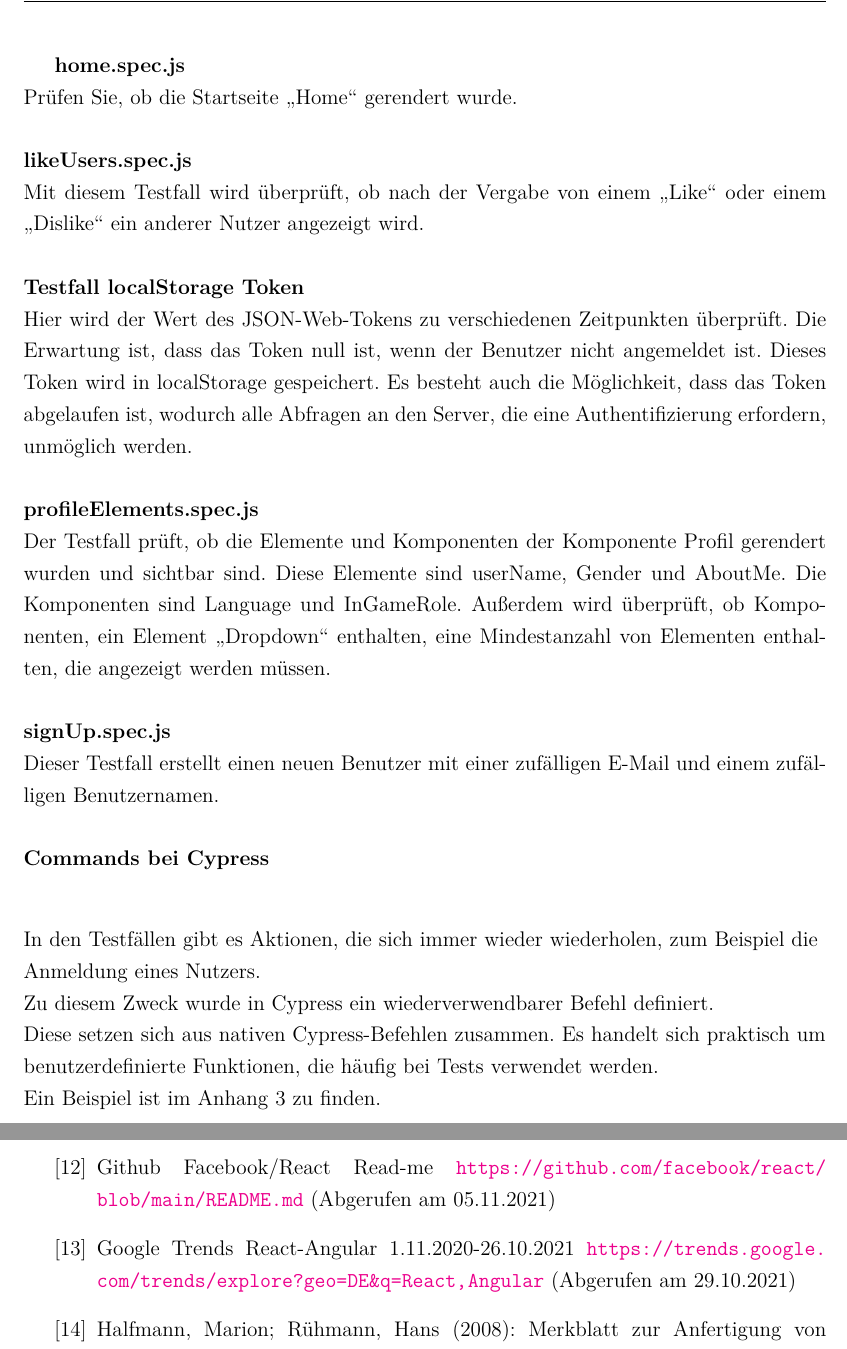
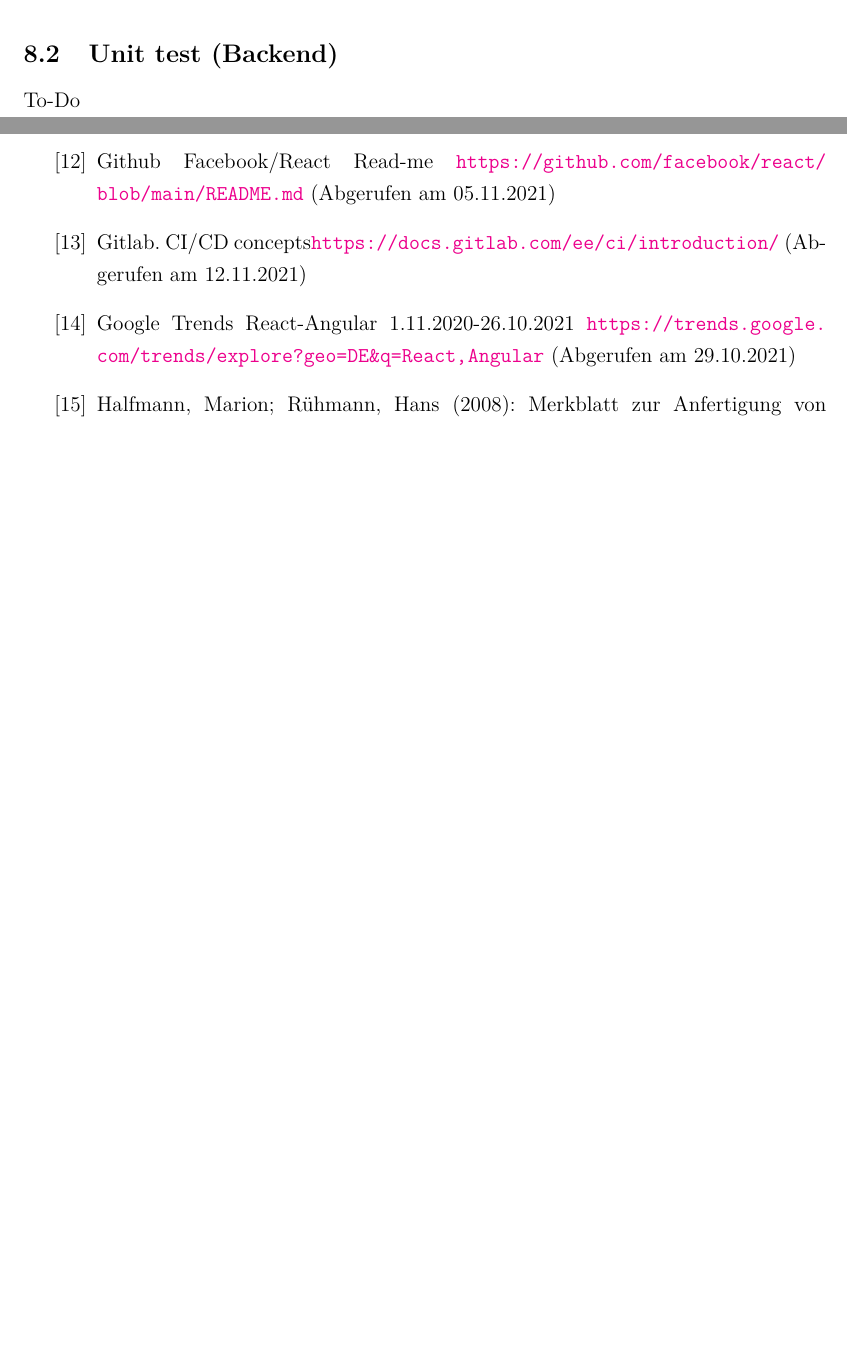
Before and after one commit to riggedCoinflip/lol-friendfinder, a LaTeX paper (docs/Projektbericht/Projektbericht.tex, which reads docs/Projektbericht/chapters/Qualitätssicherung.tex, docs/Projektbericht/chapters/Quellenverzeichnis.tex): two parts of pages 48 and 55 of 58 before the commit and two parts of pages 47 and 54 of 57 after it, joined at a grey line, cut at the place of the change, the shorter picture padded with empty space. Compiled offline with pdfLaTeX.

Commit message:
QS Bearbeitung

```diff
--- a/docs/Projektbericht/chapters/Qualitätssicherung.tex
+++ b/docs/Projektbericht/chapters/Qualitätssicherung.tex
@@ -3,3 +46,15 @@
+\textbf{Abbildung \autoref{fig:Cy_Test_running}:} Grafische Darstellung der verschiedenen Tests in Cypress
+\end{center}
+
+
+%Ergebnise der ganzen Testlauf
+
+\subsection{Unit test (Backend)}
+To-Do
+
+
+
+\begin{comment}
 Obwohl das Projekt relativ klein ist, wurde die Wichtigkeit von automatisierten Tests nicht unterschätzt.
 \\
 Für das Frontend wurden End-to-End Testfälle mit Cypress geschrieben.
@@ -47,31 +83,0 @@ Nachstehend einer Überblick über die Testfälle bei Cypress.
-\textbf{home.spec.js}\\
-Prüfen Sie, ob die Startseite „Home“ gerendert wurde.
-\\\\
-\textbf{likeUsers.spec.js}\\
-Mit diesem Testfall wird überprüft, ob nach der Vergabe von einem „Like“ oder einem „Dislike“ ein anderer Nutzer angezeigt wird.
-\\\\
-\textbf{Testfall localStorage Token}\\
-Hier wird der Wert des JSON-Web-Tokens zu verschiedenen Zeitpunkten überprüft.
-Die Erwartung ist, dass das Token null ist, wenn der Benutzer nicht angemeldet ist.
-Dieses Token wird in localStorage gespeichert.
-Es besteht auch die Möglichkeit, dass das Token abgelaufen ist, wodurch alle Abfragen an den Server, die eine Authentifizierung erfordern, unmöglich werden.
-\\\\
-\textbf{profileElements.spec.js}\\
-Der Testfall prüft, ob die Elemente und Komponenten der Komponente Profil gerendert wurden und sichtbar sind. Diese Elemente sind userName, Gender und AboutMe. Die Komponenten sind Language und InGameRole.
-Außerdem wird überprüft, ob Komponenten, ein Element „Dropdown“ enthalten, eine Mindestanzahl von Elementen enthalten, die angezeigt werden müssen.
-\\\\
-\textbf{signUp.spec.js}\\
-Dieser Testfall erstellt einen neuen Benutzer mit einer zufälligen E-Mail und einem zufälligen Benutzernamen.  \\
-\\
-\textbf{Commands bei Cypress}\\
-\begin{flushleft}
-In den Testfällen gibt es Aktionen, die sich immer wieder wiederholen, zum Beispiel die Anmeldung eines Nutzers.
-\\
-Zu diesem Zweck wurde in Cypress ein wiederverwendbarer Befehl definiert.
-\\
-Diese setzen sich aus nativen Cypress-Befehlen zusammen. Es handelt sich praktisch um benutzerdefinierte Funktionen, die häufig bei Tests verwendet werden.
-
-Ein Beispiel ist im Anhang 3 zu finden.
-\end{flushleft}
-
-%Ergebnise der ganzen Testlauf
--- a/docs/Projektbericht/chapters/Quellenverzeichnis.tex
+++ b/docs/Projektbericht/chapters/Quellenverzeichnis.tex
@@ -53,6 +53,7 @@
 \bibitem{GH07} Total Github Users/Issues/Repositories \url{ https://github.com/search}  (Abgerufen am 29.10.2021)
 \bibitem{GH08} Github Facebook/React Read-me \url{ https://github.com/facebook/react/blob/main/README.md}  (Abgerufen am 05.11.2021)
 
+\bibitem{GLAB1}Gitlab. CI/CD concepts\url{https://docs.gitlab.com/ee/ci/introduction/} (Abgerufen am 12.11.2021)
 
 \bibitem{GO01}Google Trends React-Angular 1.11.2020-26.10.2021 \url{https://trends.google.com/trends/explore?geo=DE&q=React,Angular} (Abgerufen am 29.10.2021)
 
```
Also changed, not shown: docs/Projektbericht/sources/Gitlab-CI.png (added), docs/Projektbericht/chapters/Qualitätssicherung.tex (65 more changed lines).
